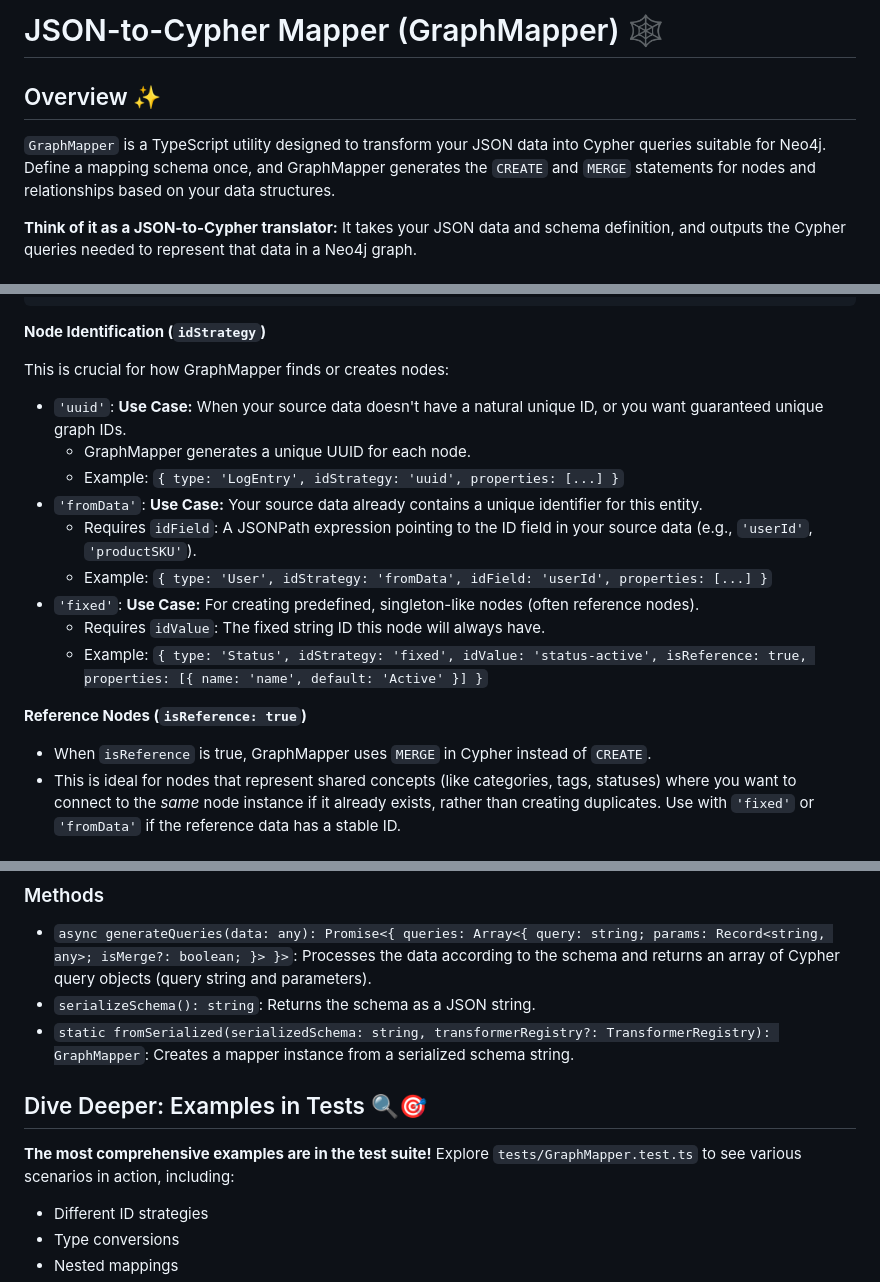
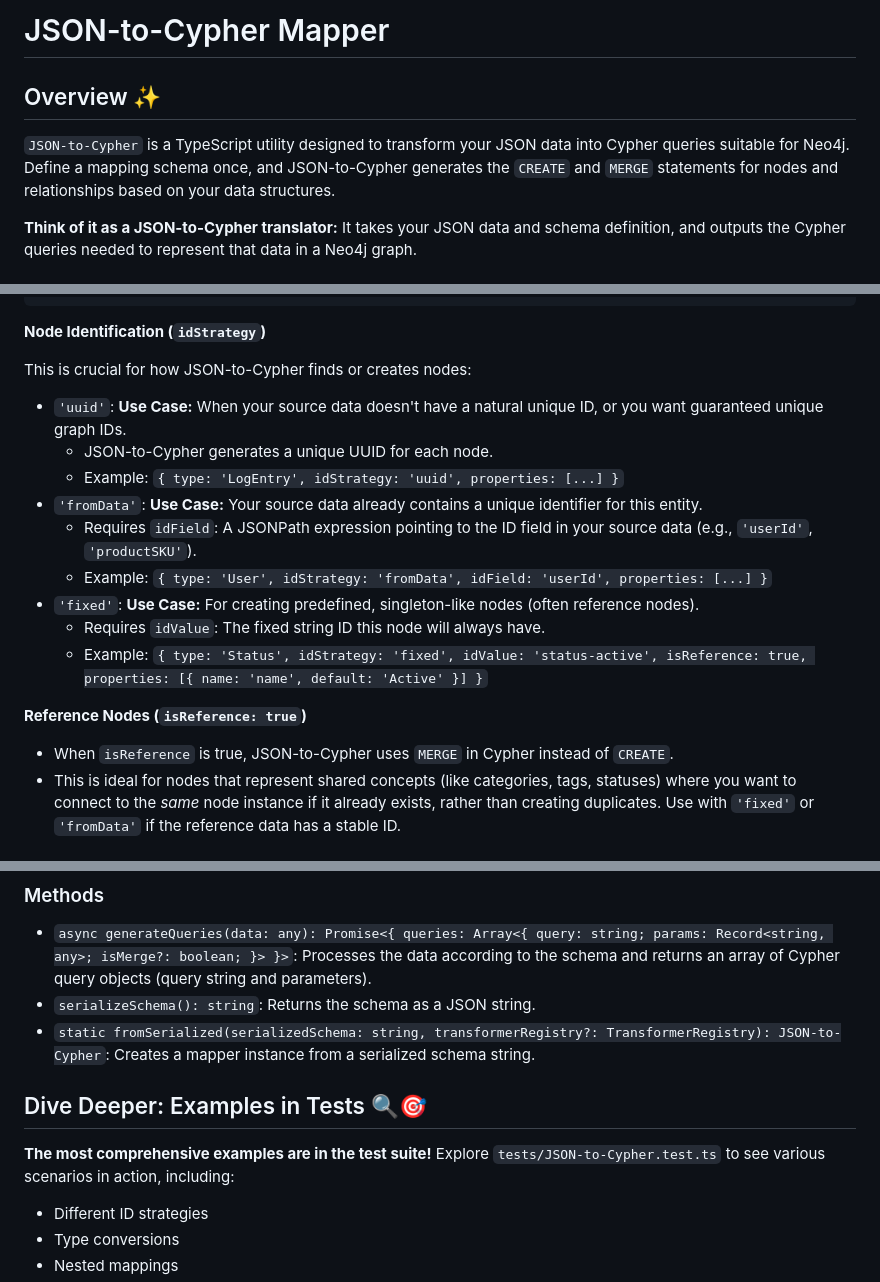
Before and after one commit to jagzmz/json-to-cypher, a Markdown page: README.md, 3 parts joined by grey strips. Drawn GitHub-style.

Commit message:
Update README to reflect project name change from GraphMapper to JSON-to-Cypher
- Revised all instances of "GraphMapper" to "JSON-to-Cypher" for consistency throughout the documentation.
- Enhanced clarity in descriptions of functionality and usage examples related to the JSON-to-Cypher utility.

```diff
--- a/README.md
+++ b/README.md
@@ -1,8 +1,8 @@
-# JSON-to-Cypher Mapper (GraphMapper) 🕸️
+# JSON-to-Cypher Mapper
 
 ## Overview ✨
 
-`GraphMapper` is a TypeScript utility designed to transform your JSON data into Cypher queries suitable for Neo4j. Define a mapping schema once, and GraphMapper generates the `CREATE` and `MERGE` statements for nodes and relationships based on your data structures.
+`JSON-to-Cypher` is a TypeScript utility designed to transform your JSON data into Cypher queries suitable for Neo4j. Define a mapping schema once, and JSON-to-Cypher generates the `CREATE` and `MERGE` statements for nodes and relationships based on your data structures.
 
 **Think of it as a JSON-to-Cypher translator:** It takes your JSON data and schema definition, and outputs the Cypher queries needed to represent that data in a Neo4j graph.
 
@@ -51,10 +51,10 @@ interface NodeDefinition {
 
 **Node Identification (`idStrategy`)**
 
-This is crucial for how GraphMapper finds or creates nodes:
+This is crucial for how JSON-to-Cypher finds or creates nodes:
 
 *   `'uuid'`: **Use Case:** When your source data doesn't have a natural unique ID, or you want guaranteed unique graph IDs.
-    *   GraphMapper generates a unique UUID for each node.
+    *   JSON-to-Cypher generates a unique UUID for each node.
     *   Example: `{ type: 'LogEntry', idStrategy: 'uuid', properties: [...] }`
 *   `'fromData'`: **Use Case:** Your source data already contains a unique identifier for this entity.
     *   Requires `idField`: A JSONPath expression pointing to the ID field in your source data (e.g., `'userId'`, `'productSKU'`).
@@ -65,7 +65,7 @@ This is crucial for how GraphMapper finds or creates nodes:
 
 **Reference Nodes (`isReference: true`)**
 
-*   When `isReference` is true, GraphMapper uses `MERGE` in Cypher instead of `CREATE`.
+*   When `isReference` is true, JSON-to-Cypher uses `MERGE` in Cypher instead of `CREATE`.
 *   This is ideal for nodes that represent shared concepts (like categories, tags, statuses) where you want to connect to the *same* node instance if it already exists, rather than creating duplicates. Use with `'fixed'` or `'fromData'` if the reference data has a stable ID.
 
 ### 3. Defining Properties (`PropertyDefinition`)
@@ -274,11 +274,11 @@ constructor(
 
 *   `async generateQueries(data: any): Promise<{ queries: Array<{ query: string; params: Record<string, any>; isMerge?: boolean; }> }>`: Processes the data according to the schema and returns an array of Cypher query objects (query string and parameters).
 *   `serializeSchema(): string`: Returns the schema as a JSON string.
-*   `static fromSerialized(serializedSchema: string, transformerRegistry?: TransformerRegistry): GraphMapper`: Creates a mapper instance from a serialized schema string.
+*   `static fromSerialized(serializedSchema: string, transformerRegistry?: TransformerRegistry): JSON-to-Cypher`: Creates a mapper instance from a serialized schema string.
 
 ## Dive Deeper: Examples in Tests 🔍🎯
 
-**The most comprehensive examples are in the test suite!** Explore `tests/GraphMapper.test.ts` to see various scenarios in action, including:
+**The most comprehensive examples are in the test suite!** Explore `tests/JSON-to-Cypher.test.ts` to see various scenarios in action, including:
 
 *   Different ID strategies
 *   Type conversions
```
Also changed, not shown: other parts of README.md (+4 -4 lines).
